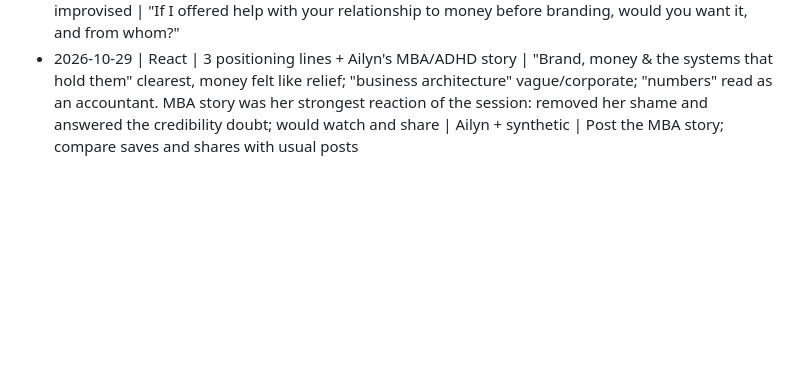
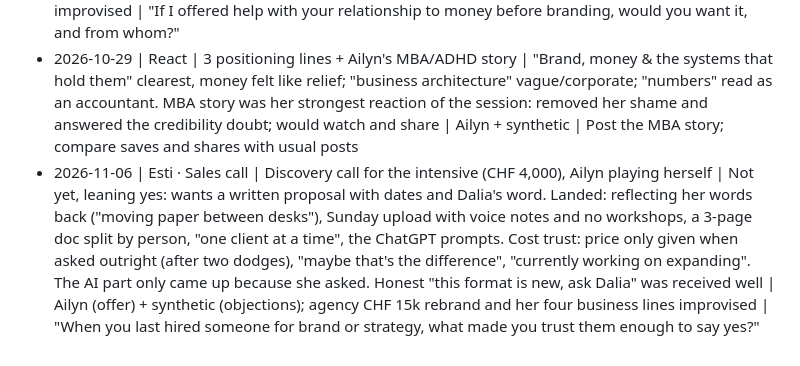
Before and after one commit to ailyn-ui/Curiosity-bubble, a Markdown page: instagram/research/avatar-insights.md, the part around the change. Rendered like a GitHub page; blank space fills up the shorter version.

Commit message:
Log Esti sales-call practice findings
Co-Authored-By: Claude Opus 5.5 <noreply@anthropic.com>
Claude-Session: https://claude.ai/code/session_01Ep47khRjhcHFdkEvcJaSnH

```diff
--- a/instagram/research/avatar-insights.md
+++ b/instagram/research/avatar-insights.md
@@ -11,3 +11,4 @@ Format: date | mode | what was tested | finding | grounding level | real-world c
 - 2026-10-29 | React | Short form with a budget question | Would fill it if short and phone-friendly; a blank money box felt like a test; ranges plus "not sure yet" fine; "where you are" framing and getting an idea or a call back both landed; without a price hint she'd pick a low range "to be safe" | synthetic; form length improvised | Track form starts vs completions and how many pick "not sure yet"
 - 2026-10-29 | Interview | Money help before branding | Strongest pain ("might help more than anything right now"); sharing it feels shameful, so needs no-judgement and voice or writing, not a screen-share; asked whether a brand strategist is qualified | synthetic + Ailyn; credibility doubt improvised | "If I offered help with your relationship to money before branding, would you want it, and from whom?"
 - 2026-10-29 | React | 3 positioning lines + Ailyn's MBA/ADHD story | "Brand, money & the systems that hold them" clearest, money felt like relief; "business architecture" vague/corporate; "numbers" read as an accountant. MBA story was her strongest reaction of the session: removed her shame and answered the credibility doubt; would watch and share | Ailyn + synthetic | Post the MBA story; compare saves and shares with usual posts
+- 2026-11-06 | Esti · Sales call | Discovery call for the intensive (CHF 4,000), Ailyn playing herself | Not yet, leaning yes: wants a written proposal with dates and Dalia's word. Landed: reflecting her words back ("moving paper between desks"), Sunday upload with voice notes and no workshops, a 3-page doc split by person, "one client at a time", the ChatGPT prompts. Cost trust: price only given when asked outright (after two dodges), "maybe that's the difference", "currently working on expanding". The AI part only came up because she asked. Honest "this format is new, ask Dalia" was received well | Ailyn (offer) + synthetic (objections); agency CHF 15k rebrand and her four business lines improvised | "When you last hired someone for brand or strategy, what made you trust them enough to say yes?"
```
